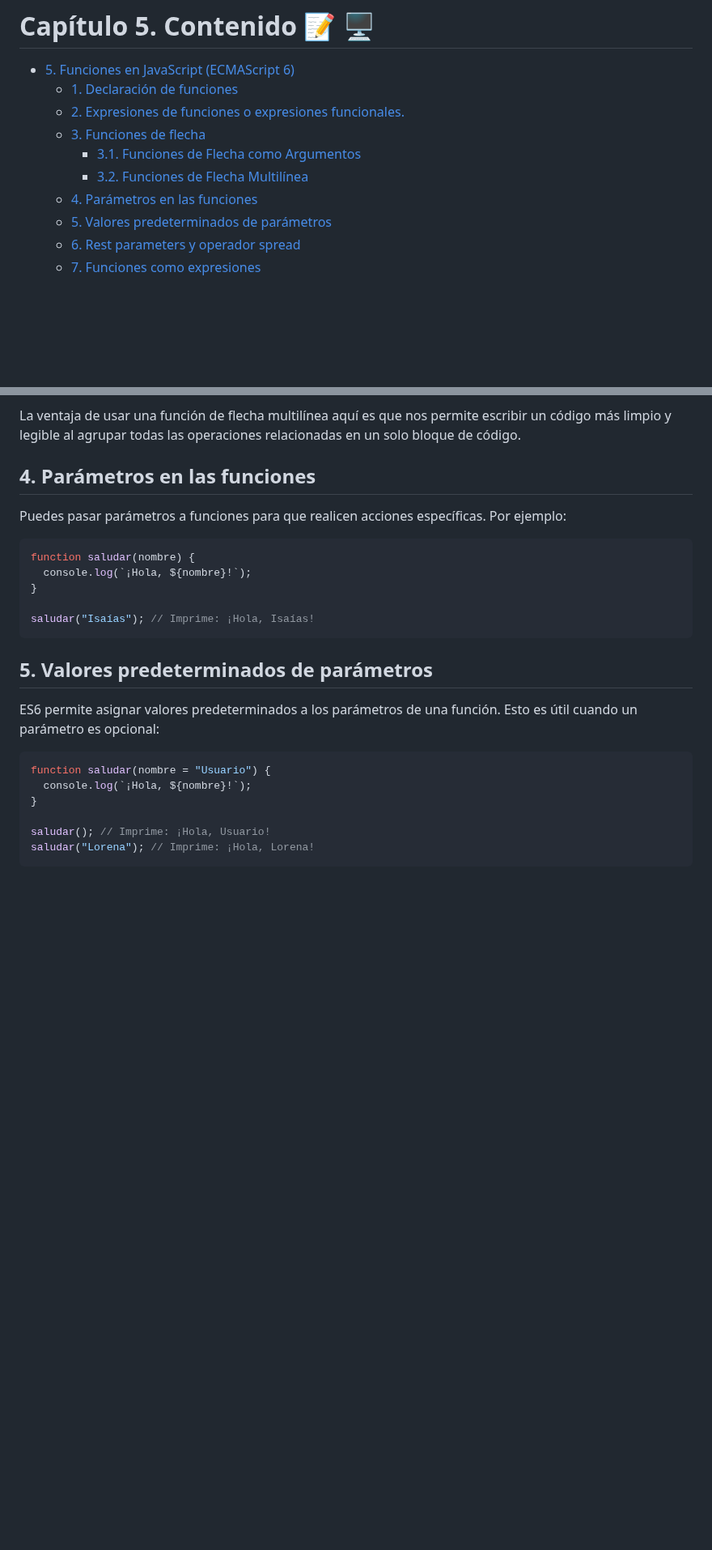
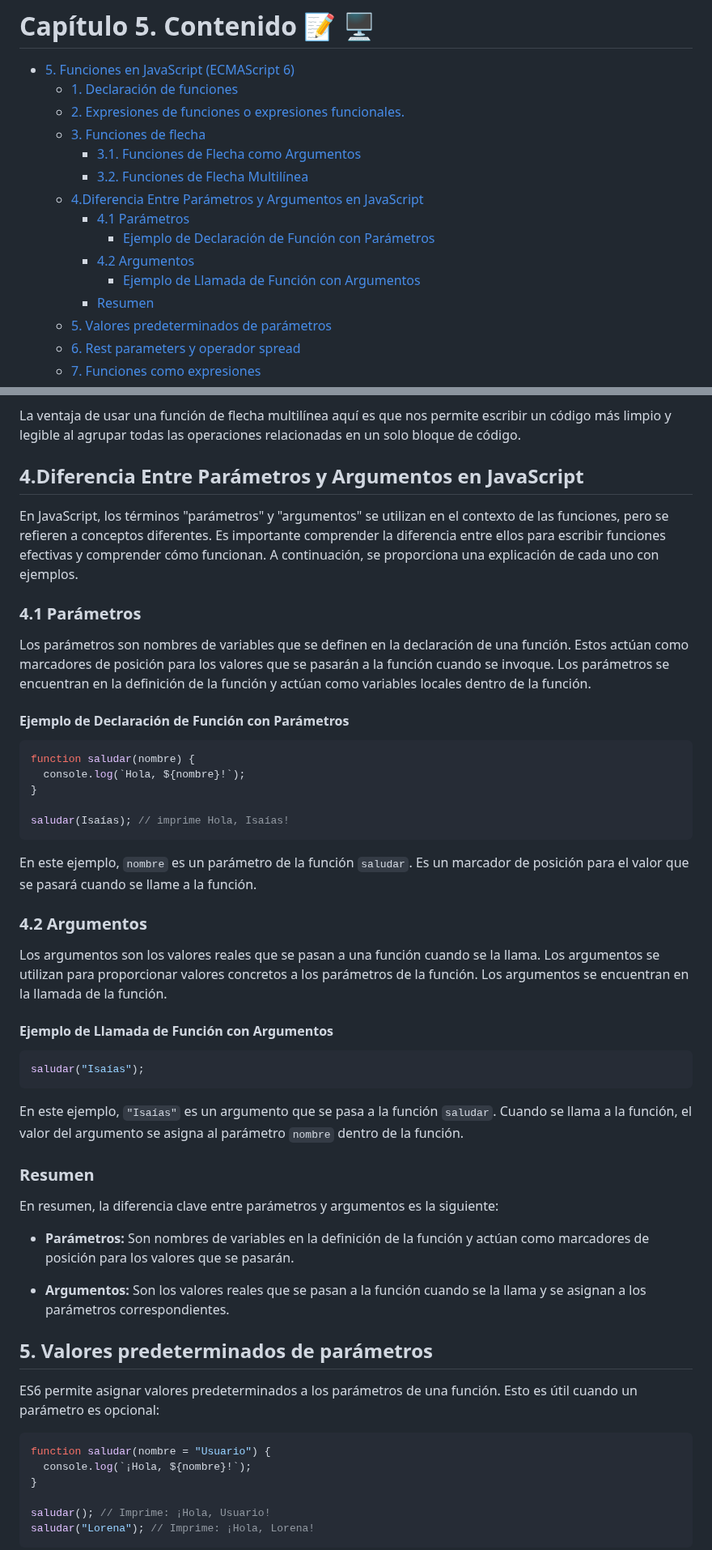
Before and after one commit to isaiasfl/ApuntesDWEC, a Markdown page: Unidad2_Sintaxis_Basica/5_Funciones.md, 2 parts joined by grey strips. Shown at 81% size. GitHub-like rendering; blank space fills up the shorter version.

Commit message:
Funciones y parámetros capítulo 5

````diff
--- a/Unidad2_Sintaxis_Basica/5_Funciones.md
+++ b/Unidad2_Sintaxis_Basica/5_Funciones.md
@@ -6,7 +6,12 @@
   - [3. Funciones de flecha](#3-funciones-de-flecha)
     - [3.1. Funciones de Flecha como Argumentos](#31-funciones-de-flecha-como-argumentos)
     - [3.2. Funciones de Flecha Multilínea](#32-funciones-de-flecha-multil%C3%ADnea)
-  - [4. Parámetros en las funciones](#4-par%C3%A1metros-en-las-funciones)
+  - [4.Diferencia Entre Parámetros y Argumentos en JavaScript](#4diferencia-entre-par%C3%A1metros-y-argumentos-en-javascript)
+    - [4.1 Parámetros](#41-par%C3%A1metros)
+      - [Ejemplo de Declaración de Función con Parámetros](#ejemplo-de-declaraci%C3%B3n-de-funci%C3%B3n-con-par%C3%A1metros)
+    - [4.2 Argumentos](#42-argumentos)
+      - [Ejemplo de Llamada de Función con Argumentos](#ejemplo-de-llamada-de-funci%C3%B3n-con-argumentos)
+    - [Resumen](#resumen)
   - [5. Valores predeterminados de parámetros](#5-valores-predeterminados-de-par%C3%A1metros)
   - [6. Rest parameters y operador spread](#6-rest-parameters-y-operador-spread)
   - [7. Funciones como expresiones](#7-funciones-como-expresiones)
@@ -120,17 +125,45 @@ En este ejemplo, la función `operacionCompleja` toma dos parámetros `a` y `b`,
 
 La ventaja de usar una función de flecha multilínea aquí es que nos permite escribir un código más limpio y legible al agrupar todas las operaciones relacionadas en un solo bloque de código.
 
-## 4. Parámetros en las funciones
+## 4.Diferencia Entre Parámetros y Argumentos en JavaScript
 
-Puedes pasar parámetros a funciones para que realicen acciones específicas. Por ejemplo:
+En JavaScript, los términos "parámetros" y "argumentos" se utilizan en el contexto de las funciones, pero se refieren a conceptos diferentes. Es importante comprender la diferencia entre ellos para escribir funciones efectivas y comprender cómo funcionan. A continuación, se proporciona una explicación de cada uno con ejemplos.
+
+### 4.1 Parámetros
+
+Los parámetros son nombres de variables que se definen en la declaración de una función. Estos actúan como marcadores de posición para los valores que se pasarán a la función cuando se invoque. Los parámetros se encuentran en la definición de la función y actúan como variables locales dentro de la función.
+
+#### Ejemplo de Declaración de Función con Parámetros
 
 ```javascript
 function saludar(nombre) {
-  console.log(`¡Hola, ${nombre}!`);
+  console.log(`Hola, ${nombre}!`);
 }
 
-saludar("Isaías"); // Imprime: ¡Hola, Isaías!
+saludar(Isaías); // imprime Hola, Isaías!
 ```
+
+En este ejemplo, `nombre` es un parámetro de la función `saludar`. Es un marcador de posición para el valor que se pasará cuando se llame a la función.
+
+### 4.2 Argumentos
+
+Los argumentos son los valores reales que se pasan a una función cuando se la llama. Los argumentos se utilizan para proporcionar valores concretos a los parámetros de la función. Los argumentos se encuentran en la llamada de la función.
+
+#### Ejemplo de Llamada de Función con Argumentos
+
+```javascript
+saludar("Isaías");
+```
+
+En este ejemplo, `"Isaías"` es un argumento que se pasa a la función `saludar`. Cuando se llama a la función, el valor del argumento se asigna al parámetro `nombre` dentro de la función.
+
+### Resumen
+
+En resumen, la diferencia clave entre parámetros y argumentos es la siguiente:
+
+- **Parámetros:** Son nombres de variables en la definición de la función y actúan como marcadores de posición para los valores que se pasarán.
+
+- **Argumentos:** Son los valores reales que se pasan a la función cuando se la llama y se asignan a los parámetros correspondientes.
 
 ## 5. Valores predeterminados de parámetros
 
````
